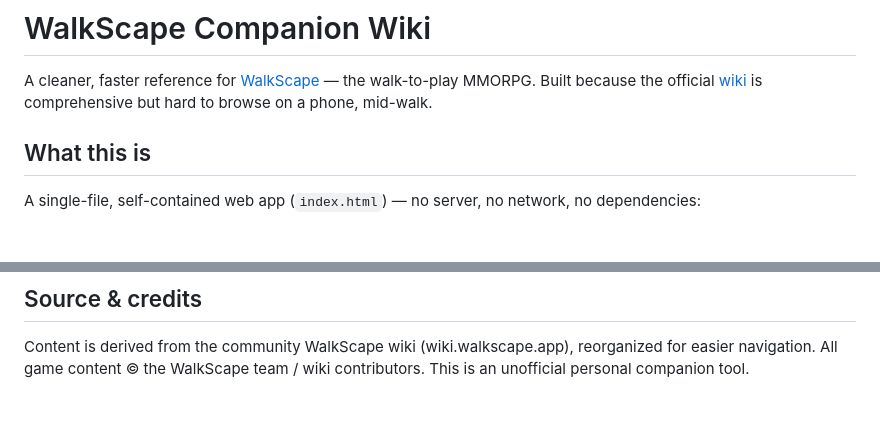
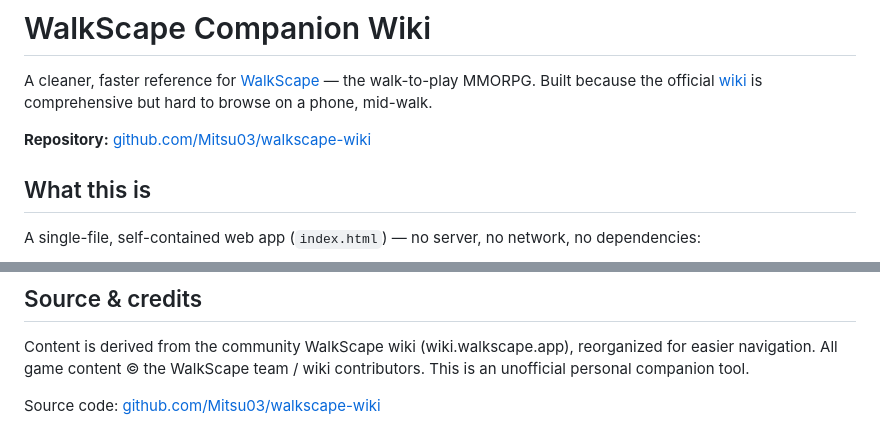
Before and after one commit to Mitsu03/walkscape-wiki, a Markdown page: README.md, 2 parts joined by grey strips. Drawn GitHub-style; blank space fills up the shorter version.

Commit message:
Add GitHub repository reference to README
Co-Authored-By: Claude Opus 4.8 <noreply@anthropic.com>

```diff
--- a/README.md
+++ b/README.md
@@ -3,6 +3,8 @@
 A cleaner, faster reference for [WalkScape](https://walkscape.app) — the walk-to-play MMORPG.
 Built because the official [wiki](https://wiki.walkscape.app) is comprehensive but hard to browse
 on a phone, mid-walk.
+
+**Repository:** [github.com/Mitsu03/walkscape-wiki](https://github.com/Mitsu03/walkscape-wiki)
 
 ## What this is
 
@@ -92,3 +94,5 @@ Notable calls:
 Content is derived from the community WalkScape wiki (wiki.walkscape.app), reorganized for
 easier navigation. All game content © the WalkScape team / wiki contributors. This is an
 unofficial personal companion tool.
+
+Source code: [github.com/Mitsu03/walkscape-wiki](https://github.com/Mitsu03/walkscape-wiki)
```
